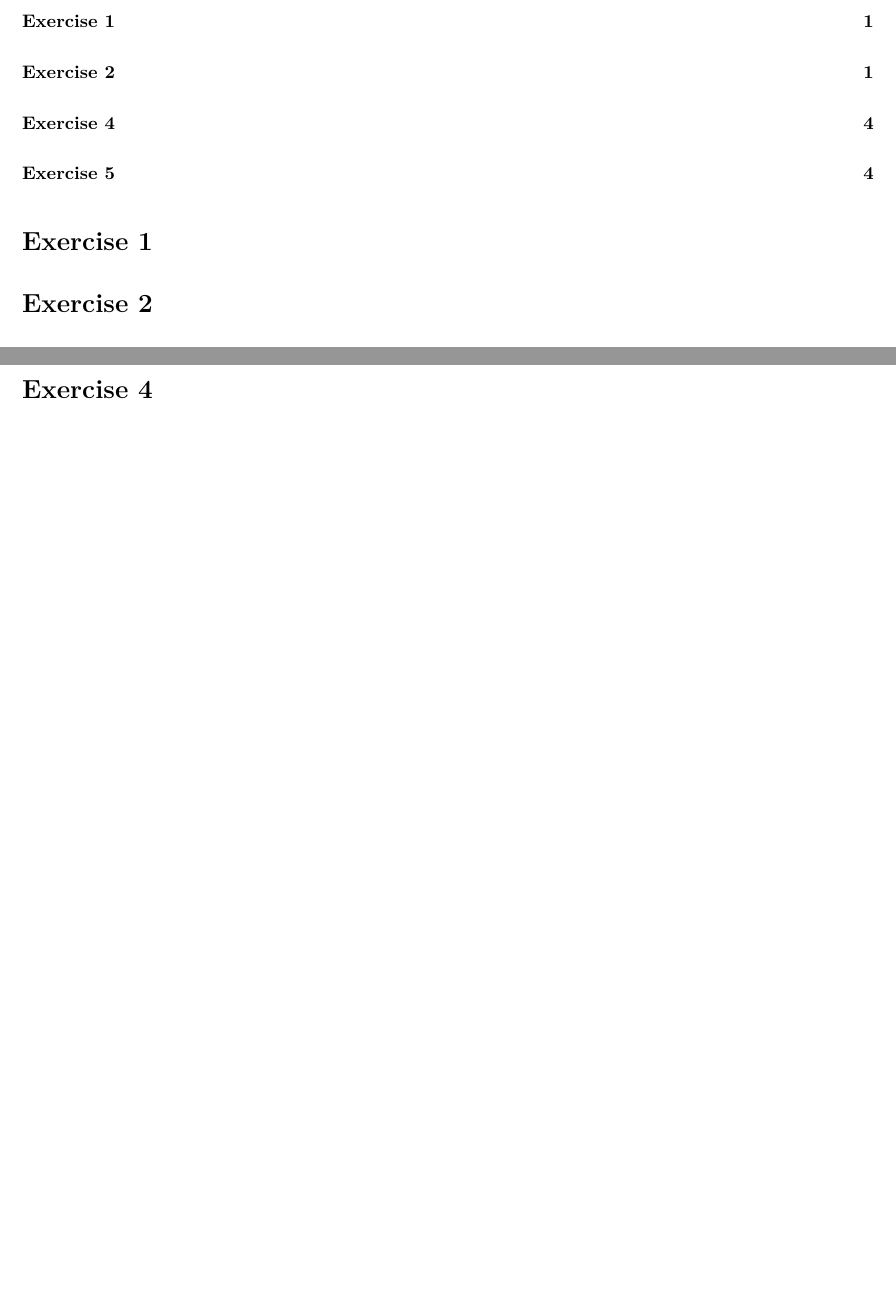
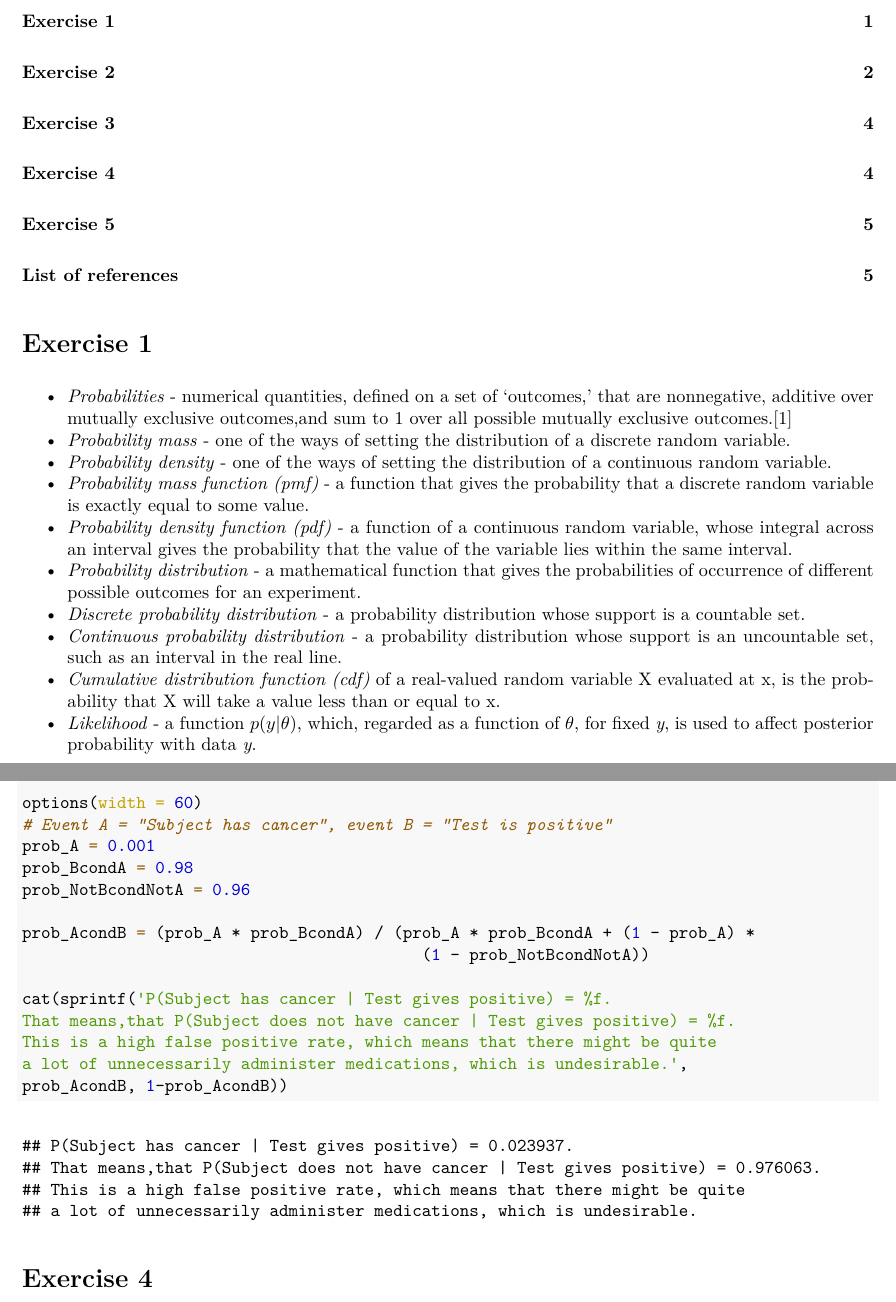
Before and after one commit to iaroslavkriuchkov/CS-E5710, an R Markdown document (assignment1.Rmd): two parts of pages 1 and 4 of 5, joined at a grey line, cut so that both start at the same text, the shorter picture padded with empty space. The pictures show the output file assignment1.pdf that the author committed with the source.

Commit message:
Add files via upload
Assignment 1 is done

````diff
--- a/assignment1.Rmd
+++ b/assignment1.Rmd
@@ -15,9 +15,16 @@ knitr::opts_chunk$set(echo = TRUE)
 ```
 
 # Exercise 1
-
-``` {r}
-```
++ *Probabilities* -  numerical quantities, defined on a set of ‘outcomes,’ that are nonnegative, additive over mutually exclusive outcomes,and sum to 1 over all possible mutually exclusive outcomes.[1]
++ *Probability mass* - one of the ways of setting the distribution of a discrete random variable.
++ *Probability density* - one of the ways of setting the distribution of a continuous random variable.
++ *Probability mass function (pmf)* - a function that gives the probability that a discrete random variable is exactly equal to some value.
++ *Probability density function (pdf)* - a function of a continuous random variable, whose integral across an interval gives the probability that the value of the variable lies within the same interval.
++ *Probability distribution* - a mathematical function that gives the probabilities of occurrence of different possible outcomes for an experiment.
++ *Discrete probability distribution* - a probability distribution whose support is a countable set.
++ *Continuous probability distribution* - a probability distribution whose support is an uncountable set, such as an interval in the real line.
++ *Cumulative distribution function (cdf)* of a real-valued random variable X evaluated at x, is the probability that X will take a value less than or equal to x.
++ *Likelihood* - a function $p(y|\theta)$, which, regarded as a function of $\theta$, for fixed *y*, is used to affect posterior probability with data *y*.
 
 # Exercise 2
 
@@ -52,6 +59,25 @@ left_bound = mean(sample1000) - quantile(sample1000, probs = 0.95)
 right_bound = mean(sample1000) + quantile(sample1000, probs = 0.95)
 
 print(sprintf('The interval is [%f; %f]', left_bound, right_bound))
+```
+
+# Exercise 3
+``` {r}
+options(width = 60)
+# Event A = "Subject has cancer", event B = "Test is positive"
+prob_A = 0.001
+prob_BcondA = 0.98
+prob_NotBcondNotA = 0.96
+
+prob_AcondB = (prob_A * prob_BcondA) / (prob_A * prob_BcondA + (1 - prob_A) *
+                                          (1 - prob_NotBcondNotA))
+
+cat(sprintf('P(Subject has cancer | Test gives positive) = %f.
+That means,that P(Subject does not have cancer | Test gives positive) = %f.
+This is a high false positive rate, which means that there might be quite
+a lot of unnecessarily administer medications, which is undesirable.',
+prob_AcondB, 1-prob_AcondB))
+
 ```
 
 
````
Also changed, not shown: assignment1.pdf, assignment1.Rmd (3 more changed lines).
